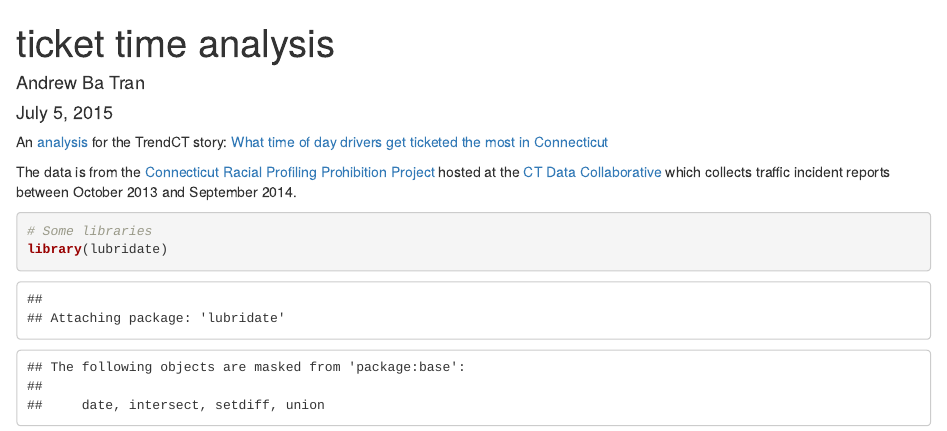
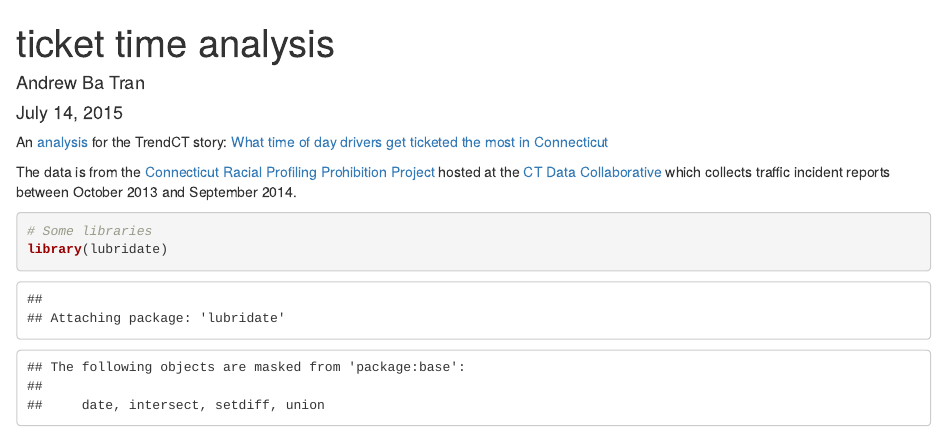
Before and after one commit to trendct/ct-tickets, an R Markdown document (ticket_time_analysis.Rmd): the page in a window 1100 px wide, from its top. Rendered offline with R 4.5, knitr and Pandoc, with nearby package versions; some code elsewhere in the file could not run offline.

Commit message:
changed date

```diff
--- a/ticket_time_analysis.Rmd
+++ b/ticket_time_analysis.Rmd
@@ -1,7 +1,7 @@
 ---
 title: "ticket time analysis"
 author: "Andrew Ba Tran"
-date: "July 5, 2015"
+date: "July 14, 2015"
 output: html_document
 ---
 
```
